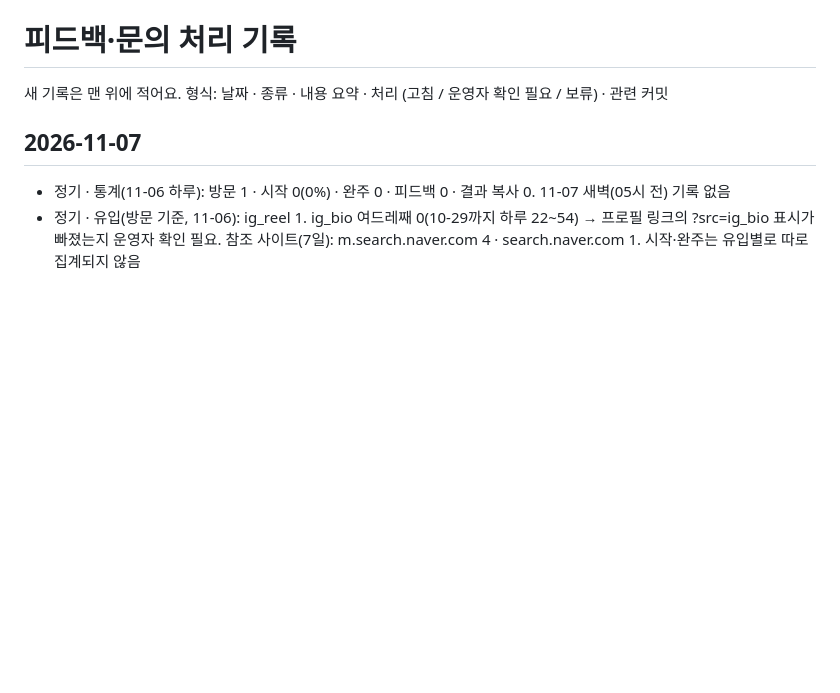
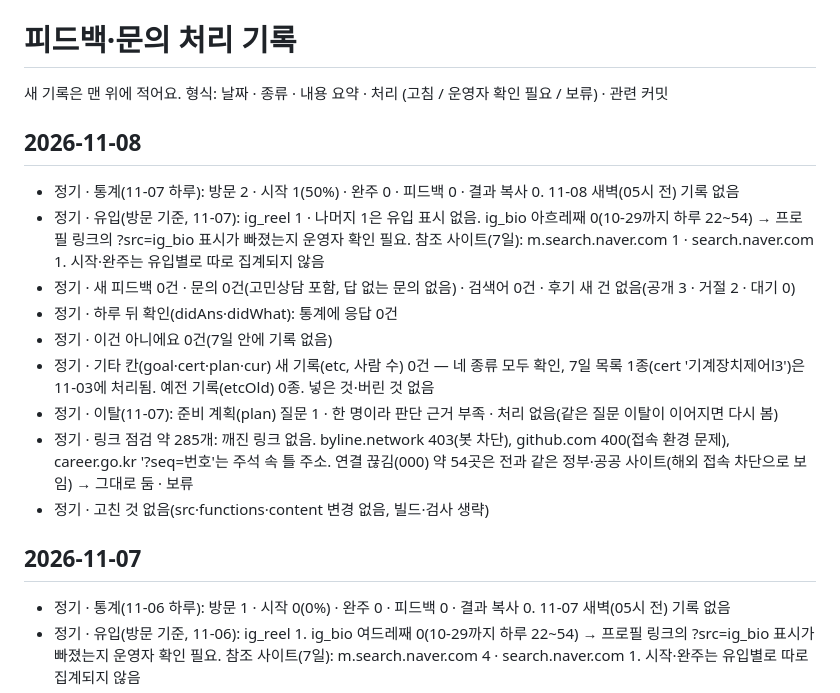
Before and after one commit to pyojigi/pyojigi, a Markdown page: FEEDBACK_LOG.md, the part around the change. Drawn GitHub-style; blank space fills up the shorter version.

Commit message:
11-08 정기 기록: 통계(11-07 방문 2·시작 1·완주 0)·유입·기타 칸(새 0건)·이건 아니에요(0건)·링크 점검 결과 적음. 고친 것 없음
Co-Authored-By: Claude Opus 5.5 <noreply@anthropic.com>
Claude-Session: https://claude.ai/code/session_01SKfEgWRJ8divUPP775XSed

```diff
--- a/FEEDBACK_LOG.md
+++ b/FEEDBACK_LOG.md
@@ -1,6 +1,17 @@
 # 피드백·문의 처리 기록
 
 새 기록은 맨 위에 적어요. 형식: 날짜 · 종류 · 내용 요약 · 처리 (고침 / 운영자 확인 필요 / 보류) · 관련 커밋
+
+## 2026-11-08
+- 정기 · 통계(11-07 하루): 방문 2 · 시작 1(50%) · 완주 0 · 피드백 0 · 결과 복사 0. 11-08 새벽(05시 전) 기록 없음
+- 정기 · 유입(방문 기준, 11-07): ig_reel 1 · 나머지 1은 유입 표시 없음. ig_bio 아흐레째 0(10-29까지 하루 22~54) → 프로필 링크의 ?src=ig_bio 표시가 빠졌는지 운영자 확인 필요. 참조 사이트(7일): m.search.naver.com 1 · search.naver.com 1. 시작·완주는 유입별로 따로 집계되지 않음
+- 정기 · 새 피드백 0건 · 문의 0건(고민상담 포함, 답 없는 문의 없음) · 검색어 0건 · 후기 새 건 없음(공개 3 · 거절 2 · 대기 0)
+- 정기 · 하루 뒤 확인(didAns·didWhat): 통계에 응답 0건
+- 정기 · 이건 아니에요 0건(7일 안에 기록 없음)
+- 정기 · 기타 칸(goal·cert·plan·cur) 새 기록(etc, 사람 수) 0건 — 네 종류 모두 확인, 7일 목록 1종(cert '기계장치제어l3')은 11-03에 처리됨. 예전 기록(etcOld) 0종. 넣은 것·버린 것 없음
+- 정기 · 이탈(11-07): 준비 계획(plan) 질문 1 · 한 명이라 판단 근거 부족 · 처리 없음(같은 질문 이탈이 이어지면 다시 봄)
+- 정기 · 링크 점검 약 285개: 깨진 링크 없음. byline.network 403(봇 차단), github.com 400(접속 환경 문제), career.go.kr '?seq=번호'는 주석 속 틀 주소. 연결 끊김(000) 약 54곳은 전과 같은 정부·공공 사이트(해외 접속 차단으로 보임) → 그대로 둠 · 보류
+- 정기 · 고친 것 없음(src·functions·content 변경 없음, 빌드·검사 생략)
 
 ## 2026-11-07
 - 정기 · 통계(11-06 하루): 방문 1 · 시작 0(0%) · 완주 0 · 피드백 0 · 결과 복사 0. 11-07 새벽(05시 전) 기록 없음
```
